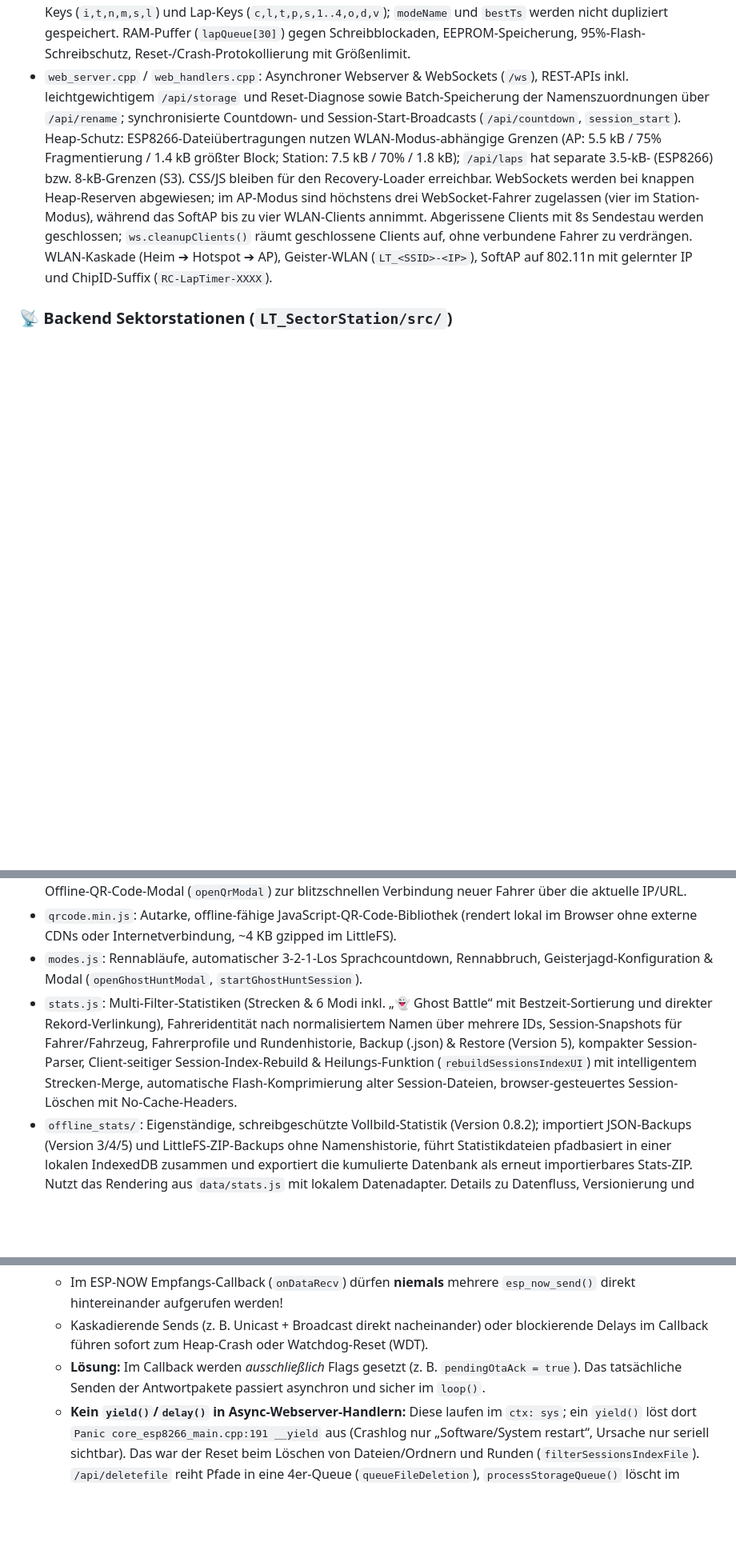
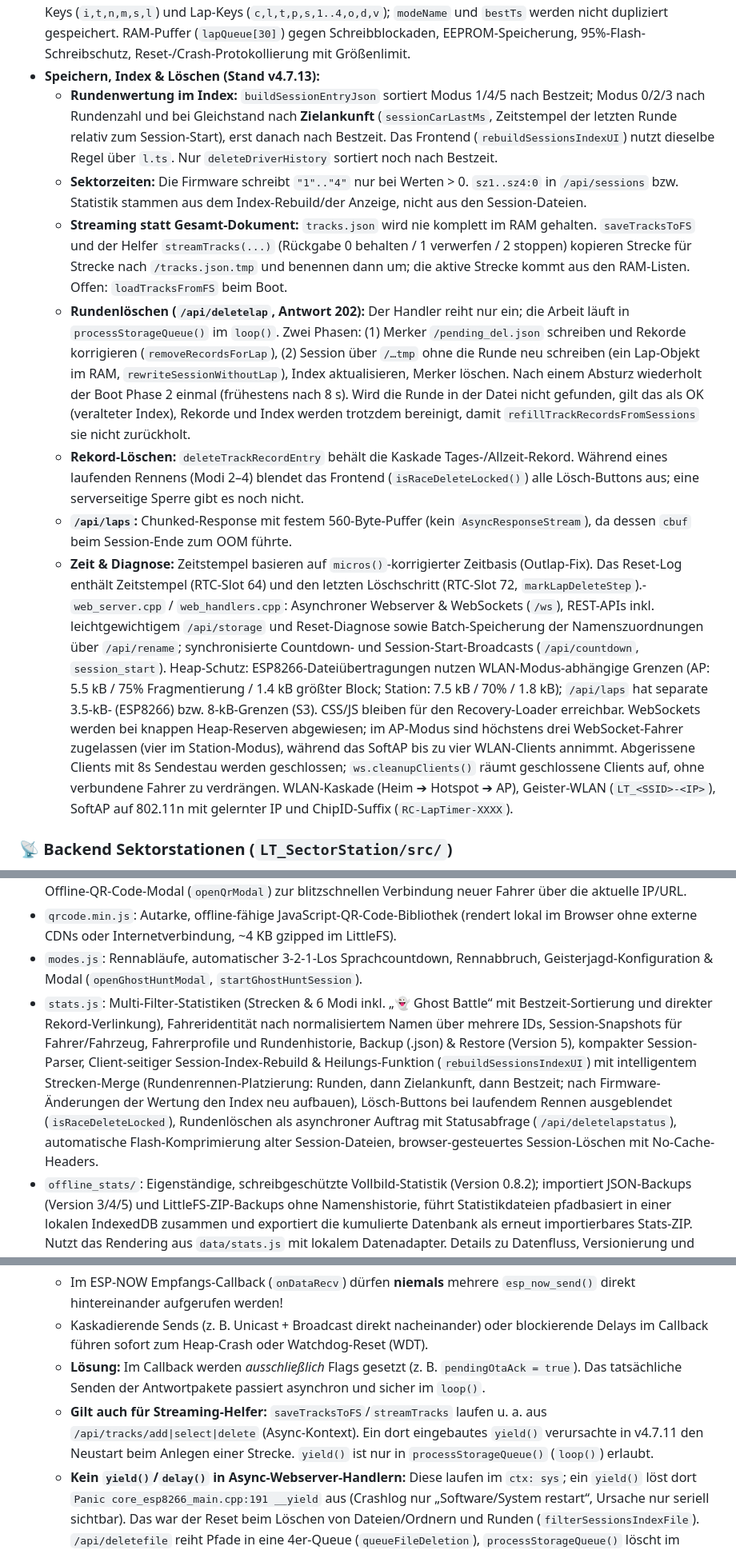
Before and after one commit to SirDomsen/RC-LAP-TIMER-PRO, a Markdown page: LT_Base/GEMINI.md, 3 parts joined by grey strips. Shown at 80% size. GitHub-like rendering; blank space fills up the shorter version.

Commit message:
Dokumentation

```diff
--- a/LT_Base/GEMINI.md
+++ b/LT_Base/GEMINI.md
@@ -37,7 +37,14 @@
 - Portierungsgrenze: Rennlogik und Rennzustand bleiben im gemeinsamen Kern; nur konkrete Hardwarezugriffe werden gezielt in target-spezifische Adapter verschoben. Nicht jede einzelne Regel oder Vergleichsoperation wird dafür ausgelagert.
 - `esp_now_base.cpp`: Empfängt Zwischenzeiten von Sektorstationen via **ESP-NOW**. Sendet periodische Beacons (Stratum 0) für Mikrosekunden-Zeitsynchronisation und Remote-OTA-Befehle. Gemeinsame gepackte Paketstrukturen und Magic-Werte liegen in `LT_Base/lib/LTCommon/src/espnow_protocol.h`; `esp_now_transport.h` kapselt ESP8266-/ESP32-S3-API-Unterschiede für Initialisierung, Peer, Empfangs-Callback und Versand. Paketverarbeitung und Beacon-/OTA-Ablauf bleiben gemeinsam. Im Empfangs-Callback werden keine ESP-NOW-Antworten gesendet.
 - `storage.cpp`: `LittleFS`-Dateisystem (`/tracks.json` mit Top 5 Rekorden inkl. Sektorsplits & szMask, `/sessions.json`, `/wifi.json`, `/names.json`, `/schema.json`, `/crash.log`). Fahrer- und Fahrzeugnamen werden einmalig pro Batch in `/names.json` gespeichert. Jede Session-Runde speichert beim ersten Auftreten einer ID den Fahrer-/Fahrzeug-Snapshot (`d`/`v`); gleichnamige Fahrer werden in der Statistik über IDs hinweg zusammengefasst, spätere Umbenennungen ändern alte Sessions nicht. Session-Dateien unter `/<track>/<mode>/<timestamp>.json` (inkl. `/<track>/ghost/` für Modus 5 Ghost Battle) nutzen kompakte Header-Keys (`i,t,n,m,s,l`) und Lap-Keys (`c,l,t,p,s,1..4,o,d,v`); `modeName` und `bestTs` werden nicht dupliziert gespeichert. RAM-Puffer (`lapQueue[30]`) gegen Schreibblockaden, EEPROM-Speicherung, 95%-Flash-Schreibschutz, Reset-/Crash-Protokollierung mit Größenlimit.
-- `web_server.cpp` / `web_handlers.cpp`: Asynchroner Webserver & WebSockets (`/ws`), REST-APIs inkl. leichtgewichtigem `/api/storage` und Reset-Diagnose sowie Batch-Speicherung der Namenszuordnungen über `/api/rename`; synchronisierte Countdown- und Session-Start-Broadcasts (`/api/countdown`, `session_start`). Heap-Schutz: ESP8266-Dateiübertragungen nutzen WLAN-Modus-abhängige Grenzen (AP: 5.5 kB / 75% Fragmentierung / 1.4 kB größter Block; Station: 7.5 kB / 70% / 1.8 kB); `/api/laps` hat separate 3.5-kB- (ESP8266) bzw. 8-kB-Grenzen (S3). CSS/JS bleiben für den Recovery-Loader erreichbar. WebSockets werden bei knappen Heap-Reserven abgewiesen; im AP-Modus sind höchstens drei WebSocket-Fahrer zugelassen (vier im Station-Modus), während das SoftAP bis zu vier WLAN-Clients annimmt. Abgerissene Clients mit 8s Sendestau werden geschlossen; `ws.cleanupClients()` räumt geschlossene Clients auf, ohne verbundene Fahrer zu verdrängen. WLAN-Kaskade (Heim ➔ Hotspot ➔ AP), Geister-WLAN (`LT_<SSID>-<IP>`), SoftAP auf 802.11n mit gelernter IP und ChipID-Suffix (`RC-LapTimer-XXXX`).
+- **Speichern, Index & Löschen (Stand v4.7.13):**
+  - **Rundenwertung im Index:** `buildSessionEntryJson` sortiert Modus 1/4/5 nach Bestzeit; Modus 0/2/3 nach Rundenzahl und bei Gleichstand nach **Zielankunft** (`sessionCarLastMs`, Zeitstempel der letzten Runde relativ zum Session-Start), erst danach nach Bestzeit. Das Frontend (`rebuildSessionsIndexUI`) nutzt dieselbe Regel über `l.ts`. Nur `deleteDriverHistory` sortiert noch nach Bestzeit.
+  - **Sektorzeiten:** Die Firmware schreibt `"1".."4"` nur bei Werten > 0. `sz1..sz4:0` in `/api/sessions` bzw. Statistik stammen aus dem Index-Rebuild/der Anzeige, nicht aus den Session-Dateien.
+  - **Streaming statt Gesamt-Dokument:** `tracks.json` wird nie komplett im RAM gehalten. `saveTracksToFS` und der Helfer `streamTracks(...)` (Rückgabe 0 behalten / 1 verwerfen / 2 stoppen) kopieren Strecke für Strecke nach `/tracks.json.tmp` und benennen dann um; die aktive Strecke kommt aus den RAM-Listen. Offen: `loadTracksFromFS` beim Boot.
+  - **Rundenlöschen (`/api/deletelap`, Antwort 202):** Der Handler reiht nur ein; die Arbeit läuft in `processStorageQueue()` im `loop()`. Zwei Phasen: (1) Merker `/pending_del.json` schreiben und Rekorde korrigieren (`removeRecordsForLap`), (2) Session über `/…tmp` ohne die Runde neu schreiben (ein Lap-Objekt im RAM, `rewriteSessionWithoutLap`), Index aktualisieren, Merker löschen. Nach einem Absturz wiederholt der Boot Phase 2 einmal (frühestens nach 8 s). Wird die Runde in der Datei nicht gefunden, gilt das als OK (veralteter Index), Rekorde und Index werden trotzdem bereinigt, damit `refillTrackRecordsFromSessions` sie nicht zurückholt.
+  - **Rekord-Löschen:** `deleteTrackRecordEntry` behält die Kaskade Tages-/Allzeit-Rekord. Während eines laufenden Rennens (Modi 2–4) blendet das Frontend (`isRaceDeleteLocked()`) alle Lösch-Buttons aus; eine serverseitige Sperre gibt es noch nicht.
+  - **`/api/laps`:** Chunked-Response mit festem 560-Byte-Puffer (kein `AsyncResponseStream`), da dessen `cbuf` beim Session-Ende zum OOM führte.
+  - **Zeit & Diagnose:** Zeitstempel basieren auf `micros()`-korrigierter Zeitbasis (Outlap-Fix). Das Reset-Log enthält Zeitstempel (RTC-Slot 64) und den letzten Löschschritt (RTC-Slot 72, `markLapDeleteStep`).- `web_server.cpp` / `web_handlers.cpp`: Asynchroner Webserver & WebSockets (`/ws`), REST-APIs inkl. leichtgewichtigem `/api/storage` und Reset-Diagnose sowie Batch-Speicherung der Namenszuordnungen über `/api/rename`; synchronisierte Countdown- und Session-Start-Broadcasts (`/api/countdown`, `session_start`). Heap-Schutz: ESP8266-Dateiübertragungen nutzen WLAN-Modus-abhängige Grenzen (AP: 5.5 kB / 75% Fragmentierung / 1.4 kB größter Block; Station: 7.5 kB / 70% / 1.8 kB); `/api/laps` hat separate 3.5-kB- (ESP8266) bzw. 8-kB-Grenzen (S3). CSS/JS bleiben für den Recovery-Loader erreichbar. WebSockets werden bei knappen Heap-Reserven abgewiesen; im AP-Modus sind höchstens drei WebSocket-Fahrer zugelassen (vier im Station-Modus), während das SoftAP bis zu vier WLAN-Clients annimmt. Abgerissene Clients mit 8s Sendestau werden geschlossen; `ws.cleanupClients()` räumt geschlossene Clients auf, ohne verbundene Fahrer zu verdrängen. WLAN-Kaskade (Heim ➔ Hotspot ➔ AP), Geister-WLAN (`LT_<SSID>-<IP>`), SoftAP auf 802.11n mit gelernter IP und ChipID-Suffix (`RC-LapTimer-XXXX`).
 
 ### 📡 Backend Sektorstationen (`LT_SectorStation/src/`)
 - **Hardware:** ESP-01S, TSOP4838 an **GPIO3 (RX)**, Akkumessung an **A0** (8k2/1k8 Teiler).
@@ -56,7 +63,7 @@
 - `main.js`: WebSocket-Anbindung, Live-Tabelle, Delta-Zeiten, Leaderboard-Sortierung, universelles modulares Dialog-System (`showConfirm`/`showAlert` im Cyberpunk-Look mit dynamischen Farb-Themes, ersetzt alle nativen Browser-Popups im gesamten Frontend), Ghost-HUD Rendering & OLED-Dimmer Geisterjagd-Anpassung, Offline-QR-Code-Modal (`openQrModal`) zur blitzschnellen Verbindung neuer Fahrer über die aktuelle IP/URL.
 - `qrcode.min.js`: Autarke, offline-fähige JavaScript-QR-Code-Bibliothek (rendert lokal im Browser ohne externe CDNs oder Internetverbindung, ~4 KB gzipped im LittleFS).
 - `modes.js`: Rennabläufe, automatischer 3-2-1-Los Sprachcountdown, Rennabbruch, Geisterjagd-Konfiguration & Modal (`openGhostHuntModal`, `startGhostHuntSession`).
-- `stats.js`: Multi-Filter-Statistiken (Strecken & 6 Modi inkl. „👻 Ghost Battle“ mit Bestzeit-Sortierung und direkter Rekord-Verlinkung), Fahreridentität nach normalisiertem Namen über mehrere IDs, Session-Snapshots für Fahrer/Fahrzeug, Fahrerprofile und Rundenhistorie, Backup (.json) & Restore (Version 5), kompakter Session-Parser, Client-seitiger Session-Index-Rebuild & Heilungs-Funktion (`rebuildSessionsIndexUI`) mit intelligentem Strecken-Merge, automatische Flash-Komprimierung alter Session-Dateien, browser-gesteuertes Session-Löschen mit No-Cache-Headers.
+- `stats.js`: Multi-Filter-Statistiken (Strecken & 6 Modi inkl. „👻 Ghost Battle“ mit Bestzeit-Sortierung und direkter Rekord-Verlinkung), Fahreridentität nach normalisiertem Namen über mehrere IDs, Session-Snapshots für Fahrer/Fahrzeug, Fahrerprofile und Rundenhistorie, Backup (.json) & Restore (Version 5), kompakter Session-Parser, Client-seitiger Session-Index-Rebuild & Heilungs-Funktion (`rebuildSessionsIndexUI`) mit intelligentem Strecken-Merge (Rundenrennen-Platzierung: Runden, dann Zielankunft, dann Bestzeit; nach Firmware-Änderungen der Wertung den Index neu aufbauen), Lösch-Buttons bei laufendem Rennen ausgeblendet (`isRaceDeleteLocked`), Rundenlöschen als asynchroner Auftrag mit Statusabfrage (`/api/deletelapstatus`), automatische Flash-Komprimierung alter Session-Dateien, browser-gesteuertes Session-Löschen mit No-Cache-Headers.
 - `offline_stats/`: Eigenständige, schreibgeschützte Vollbild-Statistik (Version 0.8.2); importiert JSON-Backups (Version 3/4/5) und LittleFS-ZIP-Backups ohne Namenshistorie, führt Statistikdateien pfadbasiert in einer lokalen IndexedDB zusammen und exportiert die kumulierte Datenbank als erneut importierbares Stats-ZIP. Nutzt das Rendering aus `data/stats.js` mit lokalem Datenadapter. Details zu Datenfluss, Versionierung und Pflege gemeinsamer Statistikänderungen: [`OfflineStats.md`](OfflineStats.md).
 - `config.js`: Modals für WLAN-Kaskade, Transponder-Namen, Sensorparameter (Deadtime, 2-Frame-Filter), SZ-OTA-Trigger, Geisterjagd Audio- & TTS-Delta-Schalter.
 - `modes.js` / `websocket.js` / `main.js`: Nomenklatur-Trennung: Single-Player heißt **Ghosthunt**, Multiplayer (Modus 5) heißt **Ghost Battle**. Geister-Synchronisation: Admin-Geist wird beim Start von Ghost Battle synchron auf alle Fahrer übertragen. Wählt ein Fahrer über das Modal ein individuelles Ziel (PB, Tagesbestzeit, freie Zeit etc.), wird dieser lokale Geist vor zentralen Server-Updates geschützt (`isLocalGhostActive`), und Sektordeltas werden lokal gegen das persönliche Ziel berechnet. Über den Button „↩️ Admin-Geist übernehmen“ kann der Fahrer jederzeit zum gemeinsamen Session-Geist zurückkehren. Volle Touch-/Klick-Interaktivität der Geister-Kachel auch im OLED-Dimmer Dashboard. Session-Wechsel & Clean-Slate: Bei jedem neuen Renn- oder Session-Start (sowie Reset) wird das Geister-Modal auf allen Clients automatisch geschlossen. Bei Wechsel in ein anderes Rennevent (Modus 0–4) werden Ghost-HUD und Beaten-Banner ausgeblendet und vorherige Geister-States bereinigt. Fahrer behalten jederzeit das Recht, während eines laufenden Events (z. B. Freies Training oder Quali) über den Button „👻 Ghosthunt“ ihre persönliche Geisterjagd eigenständig zu starten.
@@ -84,6 +91,7 @@ Diese Regeln resultieren aus einem fatalen OTA-Brick und sind **absolut unverhan
    - Im ESP-NOW Empfangs-Callback (`onDataRecv`) dürfen **niemals** mehrere `esp_now_send()` direkt hintereinander aufgerufen werden!
    - Kaskadierende Sends (z. B. Unicast + Broadcast direkt nacheinander) oder blockierende Delays im Callback führen sofort zum Heap-Crash oder Watchdog-Reset (WDT).
    - **Lösung:** Im Callback werden *ausschließlich* Flags gesetzt (z. B. `pendingOtaAck = true`). Das tatsächliche Senden der Antwortpakete passiert asynchron und sicher im `loop()`.
+   - **Gilt auch für Streaming-Helfer:** `saveTracksToFS`/`streamTracks` laufen u. a. aus `/api/tracks/add|select|delete` (Async-Kontext). Ein dort eingebautes `yield()` verursachte in v4.7.11 den Neustart beim Anlegen einer Strecke. `yield()` ist nur in `processStorageQueue()` (`loop()`) erlaubt.
    - **Kein `yield()`/`delay()` in Async-Webserver-Handlern:** Diese laufen im `ctx: sys`; ein `yield()` löst dort `Panic core_esp8266_main.cpp:191 __yield` aus (Crashlog nur „Software/System restart“, Ursache nur seriell sichtbar). Das war der Reset beim Löschen von Dateien/Ordnern und Runden (`filterSessionsIndexFile`). `/api/deletefile` reiht Pfade in eine 4er-Queue (`queueFileDeletion`), `processStorageQueue()` löscht im `loop()`; bei voller Queue antwortet der ESP mit 503 und `update.html` wiederholt.
 
 2. **Die 4-stufige OTA-Rettungskaskade (100% DHCP, Kein Restart!):**
```
Also changed, not shown: LT_Base/OfflineStats.md (+2 -0 lines).
